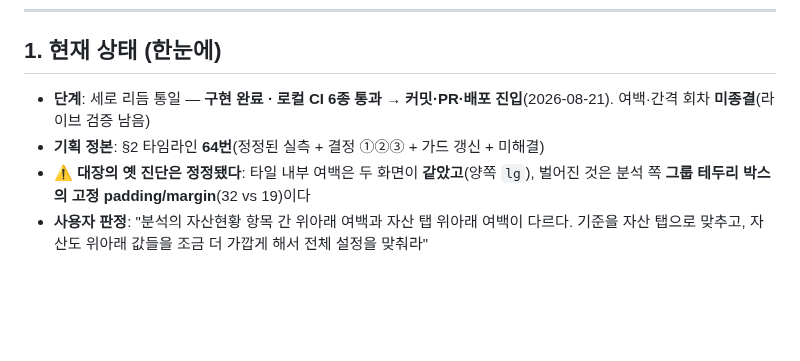
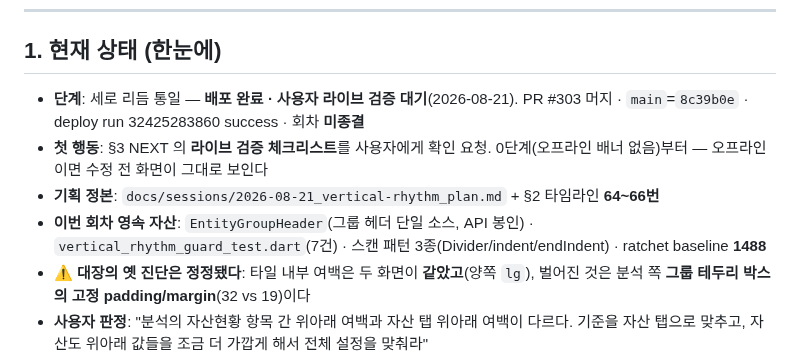
Before and after one commit to AIVA-SaaS/budget-book, a Markdown page: docs/PROGRESS.md, the part around one of its changes. GitHub-like rendering; blank space fills up the shorter version.

Commit message:
docs(progress): 세로 리듬 회차 배포 완료 — 라이브 검증 체크리스트 고정 (#304)

```diff
--- a/docs/PROGRESS.md
+++ b/docs/PROGRESS.md
@@ -9,9 +9,14 @@
 ## 1. 현재 상태 (한눈에)
 
 <!-- HNS:STATE -->
-- **단계**: 세로 리듬 통일 — **구현 완료 · 로컬 CI 6종 통과 → 커밋·PR·배포 진입**(2026-08-21).
-  여백·간격 회차 **미종결**(라이브 검증 남음)
-- **기획 정본**: §2 타임라인 **64번**(정정된 실측 + 결정 ①②③ + 가드 갱신 + 미해결)
+- **단계**: 세로 리듬 통일 — **배포 완료 · 사용자 라이브 검증 대기**(2026-08-21).
+  PR #303 머지 · `main`=`8c39b0e` · deploy run 32425283860 success · 회차 **미종결**
+- **첫 행동**: §3 NEXT 의 **라이브 검증 체크리스트**를 사용자에게 확인 요청.
+  0단계(오프라인 배너 없음)부터 — 오프라인이면 수정 전 화면이 그대로 보인다
+- **기획 정본**: `docs/sessions/2026-08-21_vertical-rhythm_plan.md` + §2 타임라인 **64~66번**
+- **이번 회차 영속 자산**: `EntityGroupHeader`(그룹 헤더 단일 소스, API 봉인) ·
+  `vertical_rhythm_guard_test.dart`(7건) · 스캔 패턴 3종(Divider/indent/endIndent) ·
+  ratchet baseline **1488**
 - ⚠ **대장의 옛 진단은 정정됐다**: 타일 내부 여백은 두 화면이 **같았고**(양쪽 `lg`),
   벌어진 것은 분석 쪽 **그룹 테두리 박스의 고정 padding/margin**(32 vs 19)이다
 - **사용자 판정**: "분석의 자산현황 항목 간 위아래 여백과 자산 탭 위아래 여백이 다르다.
```
Also changed, not shown: other parts of docs/PROGRESS.md (+44 -58 lines).
